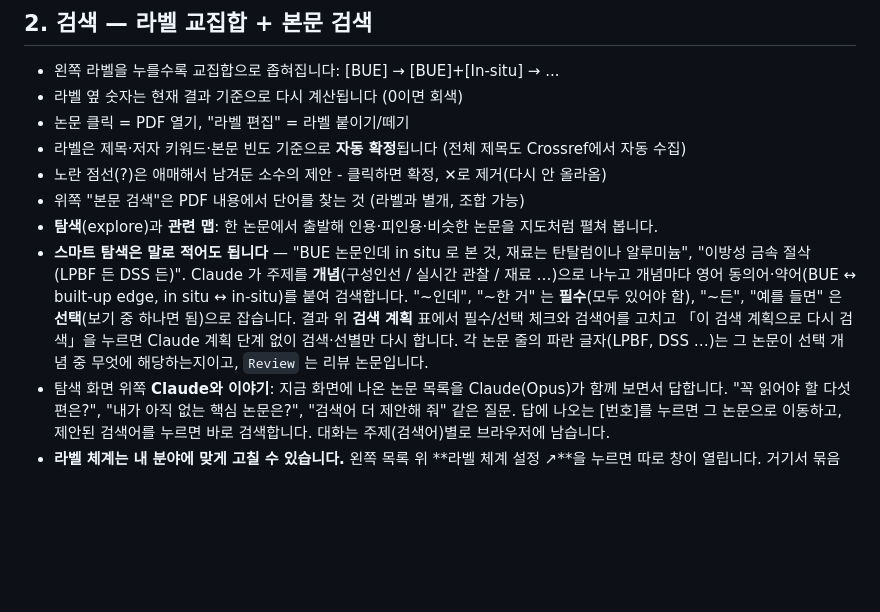
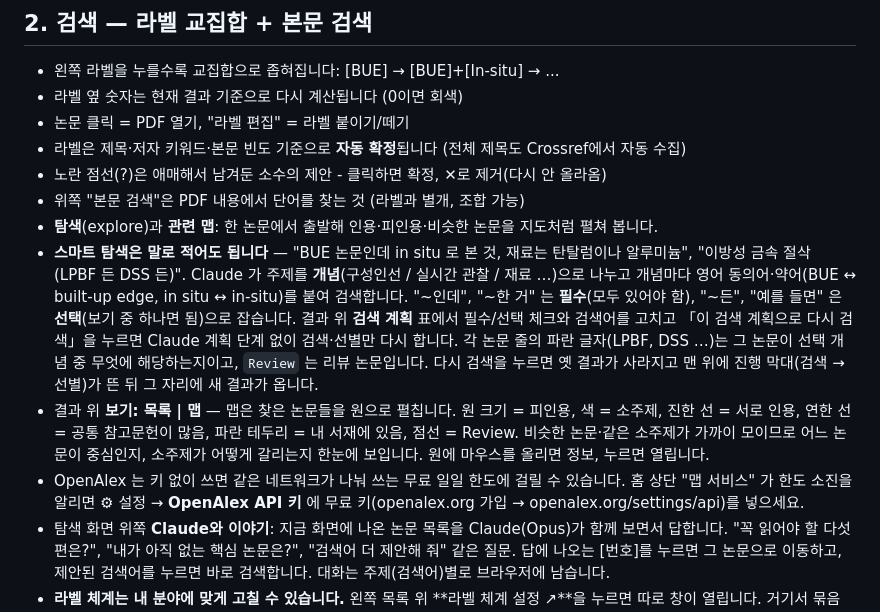
Before and after one commit to hiyunsang/Athenaeum, a Markdown page: Athenaeum 사용법.md, the part around the change. Drawn GitHub-style; blank space fills up the shorter version.

Commit message:
사용법: 탐색 맵 보기·다시 검색·OpenAlex 키 안내
Co-Authored-By: Claude Fable 5.1 <noreply@anthropic.com>

```diff
--- a/Athenaeum 사용법.md
+++ b/Athenaeum 사용법.md
@@ -62,7 +62,9 @@
 - 노란 점선(?)은 애매해서 남겨둔 소수의 제안 - 클릭하면 확정, ✕로 제거(다시 안 올라옴)
 - 위쪽 "본문 검색"은 PDF 내용에서 단어를 찾는 것 (라벨과 별개, 조합 가능)
 - **탐색**(explore)과 **관련 맵**: 한 논문에서 출발해 인용·피인용·비슷한 논문을 지도처럼 펼쳐 봅니다.
-- **스마트 탐색은 말로 적어도 됩니다** — "BUE 논문인데 in situ 로 본 것, 재료는 탄탈럼이나 알루미늄", "이방성 금속 절삭 (LPBF 든 DSS 든)". Claude 가 주제를 **개념**(구성인선 / 실시간 관찰 / 재료 …)으로 나누고 개념마다 영어 동의어·약어(BUE ↔ built-up edge, in situ ↔ in-situ)를 붙여 검색합니다. "~인데", "~한 거" 는 **필수**(모두 있어야 함), "~든", "예를 들면" 은 **선택**(보기 중 하나면 됨)으로 잡습니다. 결과 위 **검색 계획** 표에서 필수/선택 체크와 검색어를 고치고 「이 검색 계획으로 다시 검색」을 누르면 Claude 계획 단계 없이 검색·선별만 다시 합니다. 각 논문 줄의 파란 글자(LPBF, DSS …)는 그 논문이 선택 개념 중 무엇에 해당하는지이고, `Review` 는 리뷰 논문입니다.
+- **스마트 탐색은 말로 적어도 됩니다** — "BUE 논문인데 in situ 로 본 것, 재료는 탄탈럼이나 알루미늄", "이방성 금속 절삭 (LPBF 든 DSS 든)". Claude 가 주제를 **개념**(구성인선 / 실시간 관찰 / 재료 …)으로 나누고 개념마다 영어 동의어·약어(BUE ↔ built-up edge, in situ ↔ in-situ)를 붙여 검색합니다. "~인데", "~한 거" 는 **필수**(모두 있어야 함), "~든", "예를 들면" 은 **선택**(보기 중 하나면 됨)으로 잡습니다. 결과 위 **검색 계획** 표에서 필수/선택 체크와 검색어를 고치고 「이 검색 계획으로 다시 검색」을 누르면 Claude 계획 단계 없이 검색·선별만 다시 합니다. 각 논문 줄의 파란 글자(LPBF, DSS …)는 그 논문이 선택 개념 중 무엇에 해당하는지이고, `Review` 는 리뷰 논문입니다. 다시 검색을 누르면 옛 결과가 사라지고 맨 위에 진행 막대(검색 → 선별)가 뜬 뒤 그 자리에 새 결과가 옵니다.
+- 결과 위 **보기: 목록 | 맵** — 맵은 찾은 논문들을 원으로 펼칩니다. 원 크기 = 피인용, 색 = 소주제, 진한 선 = 서로 인용, 연한 선 = 공통 참고문헌이 많음, 파란 테두리 = 내 서재에 있음, 점선 = Review. 비슷한 논문·같은 소주제가 가까이 모이므로 어느 논문이 중심인지, 소주제가 어떻게 갈리는지 한눈에 보입니다. 원에 마우스를 올리면 정보, 누르면 열립니다.
+- OpenAlex 는 키 없이 쓰면 같은 네트워크가 나눠 쓰는 무료 일일 한도에 걸릴 수 있습니다. 홈 상단 "맵 서비스" 가 한도 소진을 알리면 ⚙ 설정 → **OpenAlex API 키** 에 무료 키(openalex.org 가입 → openalex.org/settings/api)를 넣으세요.
 - 탐색 화면 위쪽 **Claude와 이야기**: 지금 화면에 나온 논문 목록을 Claude(Opus)가 함께 보면서 답합니다. "꼭 읽어야 할 다섯 편은?", "내가 아직 없는 핵심 논문은?", "검색어 더 제안해 줘" 같은 질문. 답에 나오는 [번호]를 누르면 그 논문으로 이동하고, 제안된 검색어를 누르면 바로 검색합니다. 대화는 주제(검색어)별로 브라우저에 남습니다.
 - **라벨 체계는 내 분야에 맞게 고칠 수 있습니다.** 왼쪽 목록 위 **라벨 체계 설정 ↗**을 누르면 따로 창이 열립니다. 거기서 묶음(재료·공정 등) 추가·이름·순서, 접히는 하위 분류(금속·세라믹처럼), 라벨 추가·이동·이름·삭제를 하고, **Claude에게 체계 설계 맡기기**로 내 논문 제목들을 보고 묶음부터 라벨까지 제안을 받아 「이 체계로 바꾸기」 또는 「지금 체계에 합치기」를 할 수 있습니다(생명공학처럼 분야가 전혀 달라도 됨). 저널은 파일명에서 자동이고 「유형」은 고정입니다. 체계를 크게 바꾼 뒤에는 「전체 논문 다시 분류」를 누르면 Claude가 3편씩 다시 붙입니다. 새 논문은 들어올 때 자동 분류되고, 카탈로그에 없는 핵심 재료·공정(예: 구리)이 나오면 알맞은 묶음 아래에 새 라벨이 생겨 2주 동안 노란 점(●)으로 표시됩니다.
 - 라벨 데이터는 `paper-search\tags.json`, 라벨 체계(묶음·하위 분류·새 라벨 기록)는 `labels.json`
```
